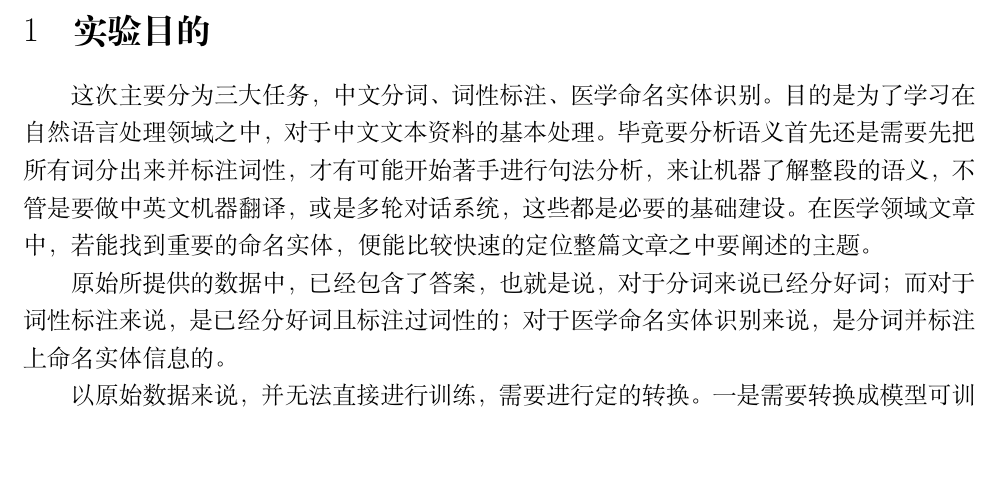
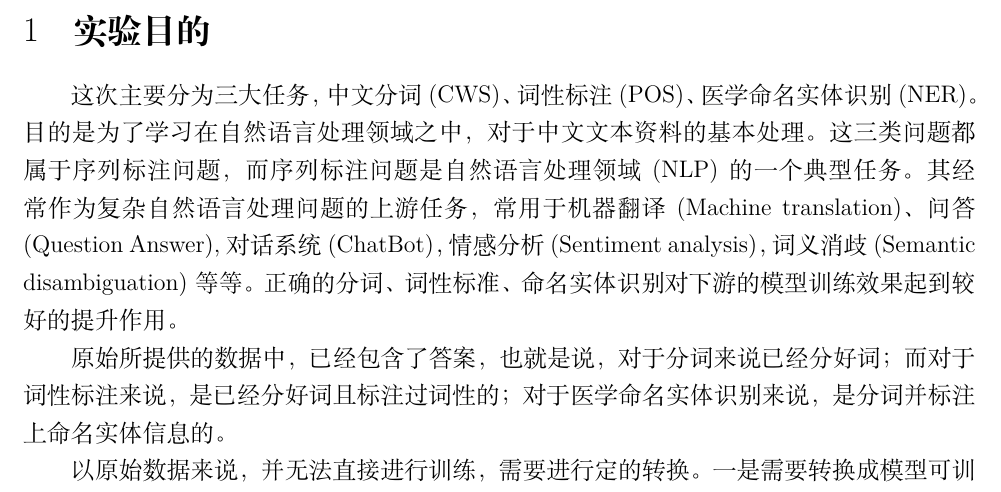
Before and after one commit to pku-nlp-forfun/CWS_POS_NER, a LaTeX document (Report/main.tex, which reads Report/sections/purpose.tex): part of page 3 of 9, cut so that both start at the same text, the shorter picture padded with empty space. Compiled offline with XeLaTeX.

Commit message:
🐽purpose

```diff
--- a/Report/sections/purpose.tex
+++ b/Report/sections/purpose.tex
@@ -1,7 +1,11 @@
 \section{实验目的}
 \label{sec:purpose}
 
-这次主要分为三大任务，中文分词、词性标注、医学命名实体识别。目的是为了学习在自然语言处理领域之中，对于中文文本资料的基本处理。毕竟要分析语义首先还是需要先把所有词分出来并标注词性，才有可能开始著手进行句法分析，来让机器了解整段的语义，不管是要做中英文机器翻译，或是多轮对话系统，这些都是必要的基础建设。在医学领域文章中，若能找到重要的命名实体，便能比较快速的定位整篇文章之中要阐述的主题。
+这次主要分为三大任务，中文分词(\emph{CWS})、词性标注(\emph{POS})、医学命名实体识别(\emph{NER})。
+目的是为了学习在自然语言处理领域之中，对于中文文本资料的基本处理。
+这三类问题都属于序列标注问题，而序列标注问题是自然语言处理领域(\emph{NLP})的一个典型任务。
+其经常作为复杂自然语言处理问题的上游任务，常用于机器翻译(\emph{Machine translation})、问答(\emph{Question Answer}),对话系统(\emph{ChatBot})，情感分析(\emph{Sentiment analysis})，词义消歧(\emph{Semantic disambiguation})等等。
+正确的分词、词性标准、命名实体识别对下游的模型训练效果起到较好的提升作用。
 
 原始所提供的数据中，已经包含了答案，也就是说，对于分词来说已经分好词；而对于词性标注来说，是已经分好词且标注过词性的；对于医学命名实体识别来说，是分词并标注上命名实体信息的。
 
```
